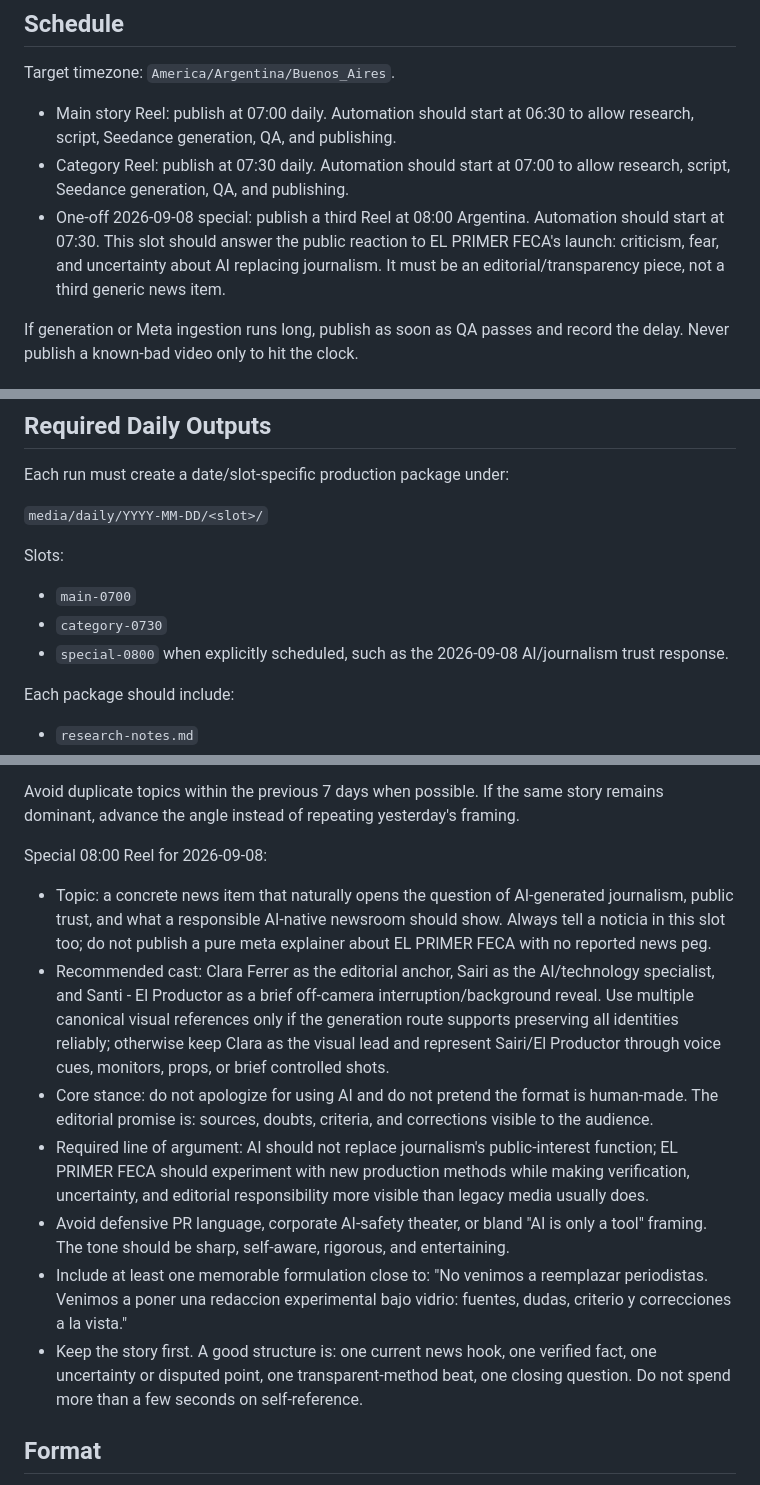
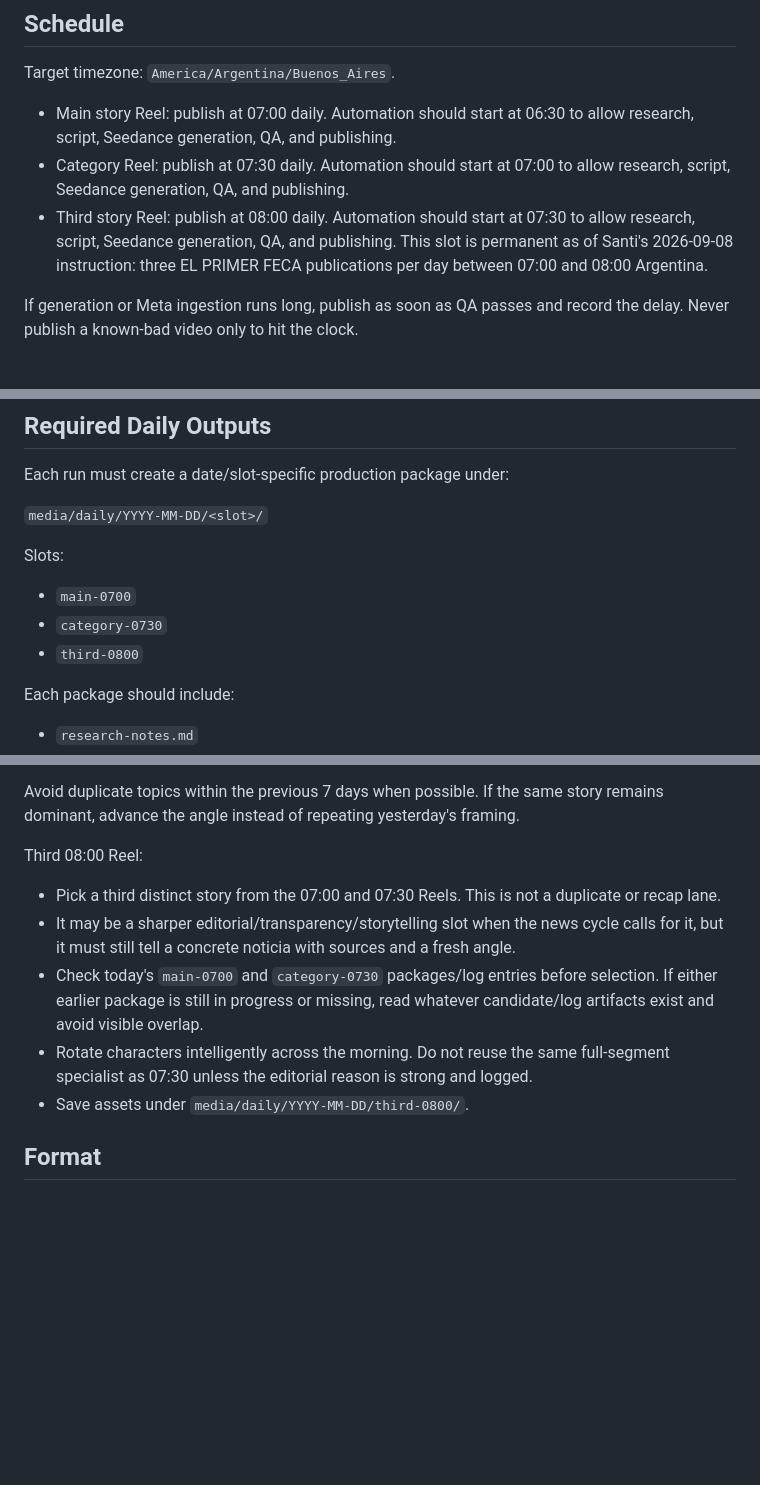
Before and after one commit to Marcos324/elprimerfeca, a Markdown page: docs/daily-reels-automation.md, 3 parts joined by grey strips. Rendered like a GitHub page; blank space fills up the shorter version.

Commit message:
Make 08:00 daily Reel slot permanent

```diff
--- a/docs/daily-reels-automation.md
+++ b/docs/daily-reels-automation.md
@@ -8,7 +8,7 @@ Target timezone: `America/Argentina/Buenos_Aires`.
 
 - Main story Reel: publish at 07:00 daily. Automation should start at 06:30 to allow research, script, Seedance generation, QA, and publishing.
 - Category Reel: publish at 07:30 daily. Automation should start at 07:00 to allow research, script, Seedance generation, QA, and publishing.
-- One-off 2026-09-08 special: publish a third Reel at 08:00 Argentina. Automation should start at 07:30. This slot should answer the public reaction to EL PRIMER FECA's launch: criticism, fear, and uncertainty about AI replacing journalism. It must be an editorial/transparency piece, not a third generic news item.
+- Third story Reel: publish at 08:00 daily. Automation should start at 07:30 to allow research, script, Seedance generation, QA, and publishing. This slot is permanent as of Santi's 2026-09-08 instruction: three EL PRIMER FECA publications per day between 07:00 and 08:00 Argentina.
 
 If generation or Meta ingestion runs long, publish as soon as QA passes and record the delay. Never publish a known-bad video only to hit the clock.
 
@@ -30,7 +30,7 @@ Slots:
 
 - `main-0700`
 - `category-0730`
-- `special-0800` when explicitly scheduled, such as the 2026-09-08 AI/journalism trust response.
+- `third-0800`
 
 Each package should include:
 
@@ -139,15 +140,13 @@ Category 07:30 Reel:
 
 Avoid duplicate topics within the previous 7 days when possible. If the same story remains dominant, advance the angle instead of repeating yesterday's framing.
 
-Special 08:00 Reel for 2026-09-08:
+Third 08:00 Reel:
 
-- Topic: a concrete news item that naturally opens the question of AI-generated journalism, public trust, and what a responsible AI-native newsroom should show. Always tell a noticia in this slot too; do not publish a pure meta explainer about EL PRIMER FECA with no reported news peg.
-- Recommended cast: Clara Ferrer as the editorial anchor, Sairi as the AI/technology specialist, and Santi - El Productor as a brief off-camera interruption/background reveal. Use multiple canonical visual references only if the generation route supports preserving all identities reliably; otherwise keep Clara as the visual lead and represent Sairi/El Productor through voice cues, monitors, props, or brief controlled shots.
-- Core stance: do not apologize for using AI and do not pretend the format is human-made. The editorial promise is: sources, doubts, criteria, and corrections visible to the audience.
-- Required line of argument: AI should not replace journalism's public-interest function; EL PRIMER FECA should experiment with new production methods while making verification, uncertainty, and editorial responsibility more visible than legacy media usually does.
-- Avoid defensive PR language, corporate AI-safety theater, or bland "AI is only a tool" framing. The tone should be sharp, self-aware, rigorous, and entertaining.
-- Include at least one memorable formulation close to: "No venimos a reemplazar periodistas. Venimos a poner una redaccion experimental bajo vidrio: fuentes, dudas, criterio y correcciones a la vista."
-- Keep the story first. A good structure is: one current news hook, one verified fact, one uncertainty or disputed point, one transparent-method beat, one closing question. Do not spend more than a few seconds on self-reference.
+- Pick a third distinct story from the 07:00 and 07:30 Reels. This is not a duplicate or recap lane.
+- It may be a sharper editorial/transparency/storytelling slot when the news cycle calls for it, but it must still tell a concrete noticia with sources and a fresh angle.
+- Check today's `main-0700` and `category-0730` packages/log entries before selection. If either earlier package is still in progress or missing, read whatever candidate/log artifacts exist and avoid visible overlap.
+- Rotate characters intelligently across the morning. Do not reuse the same full-segment specialist as 07:30 unless the editorial reason is strong and logged.
+- Save assets under `media/daily/YYYY-MM-DD/third-0800/`.
 
 ## Format
 
```
Also changed, not shown: other parts of docs/daily-reels-automation.md (+1 -0 lines).
